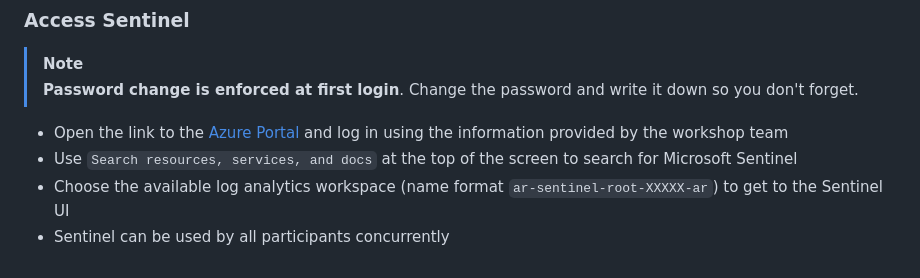
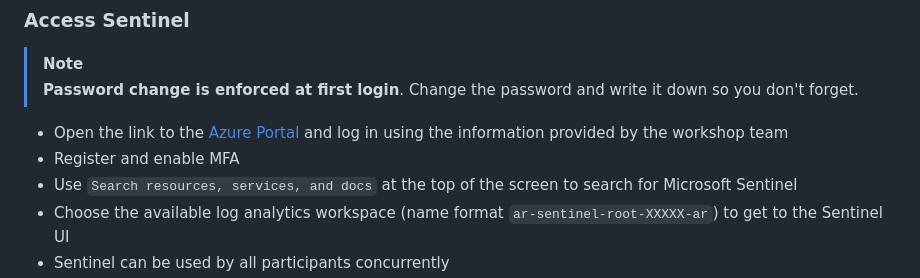
Before and after one commit to hexaplex-security/purple-team-workshop, a Markdown page: intro_and_setup.md, the part around the change. Drawn GitHub-style.

Commit message:
Update intro_and_setup.md
Register and enable MFA point added

```diff
--- a/intro_and_setup.md
+++ b/intro_and_setup.md
@@ -66,6 +66,7 @@
 > [!NOTE]
 > **Password change is enforced at first login**. Change the password and write it down so you don't forget.
 - Open the link to the [Azure Portal](https://portal.azure.com) and log in using the information provided by the workshop team
+- Register and enable MFA
 - Use `Search resources, services, and docs` at the top of the screen to search for Microsoft Sentinel
 - Choose the available log analytics workspace (name format `ar-sentinel-root-XXXXX-ar`) to get to the Sentinel UI
 - Sentinel can be used by all participants concurrently
```
